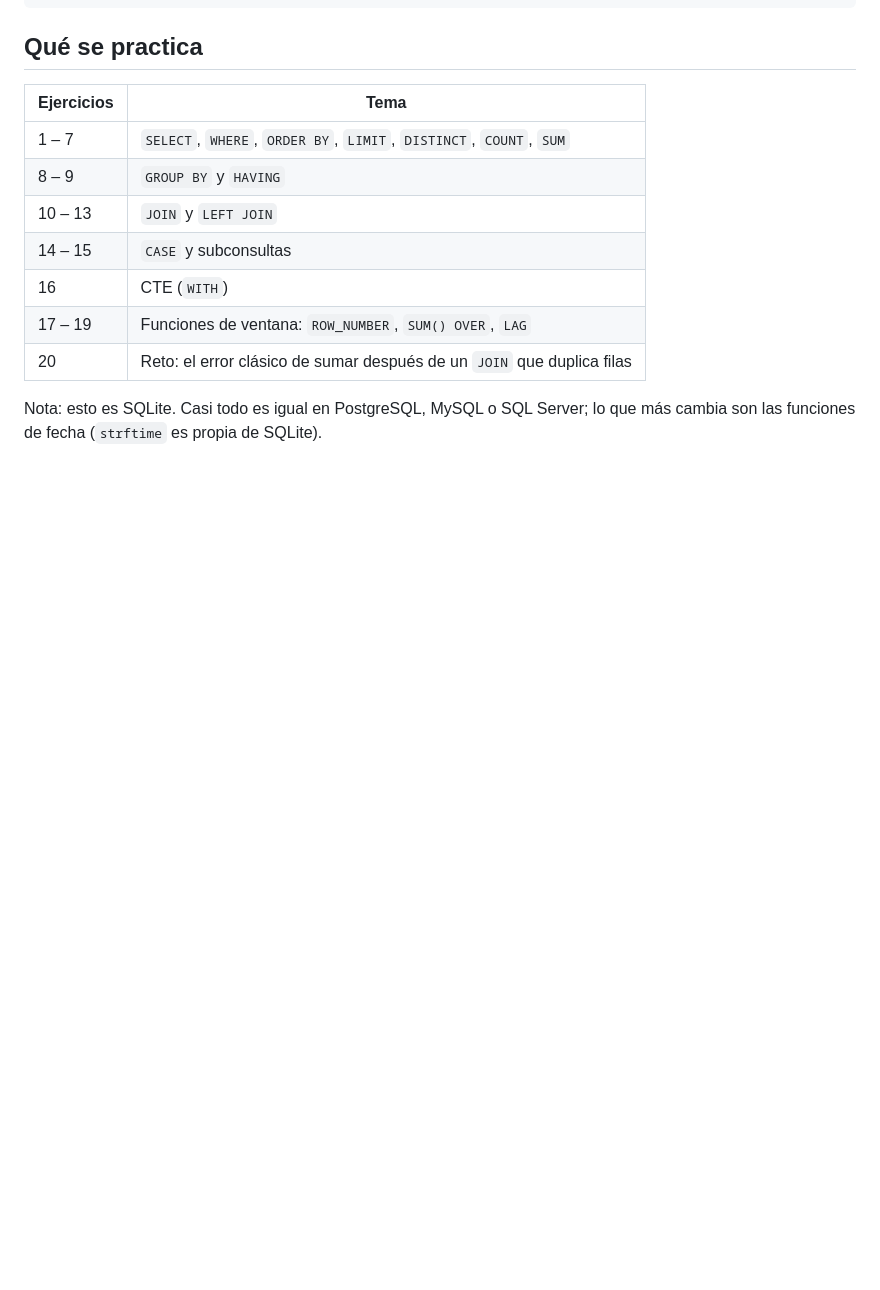
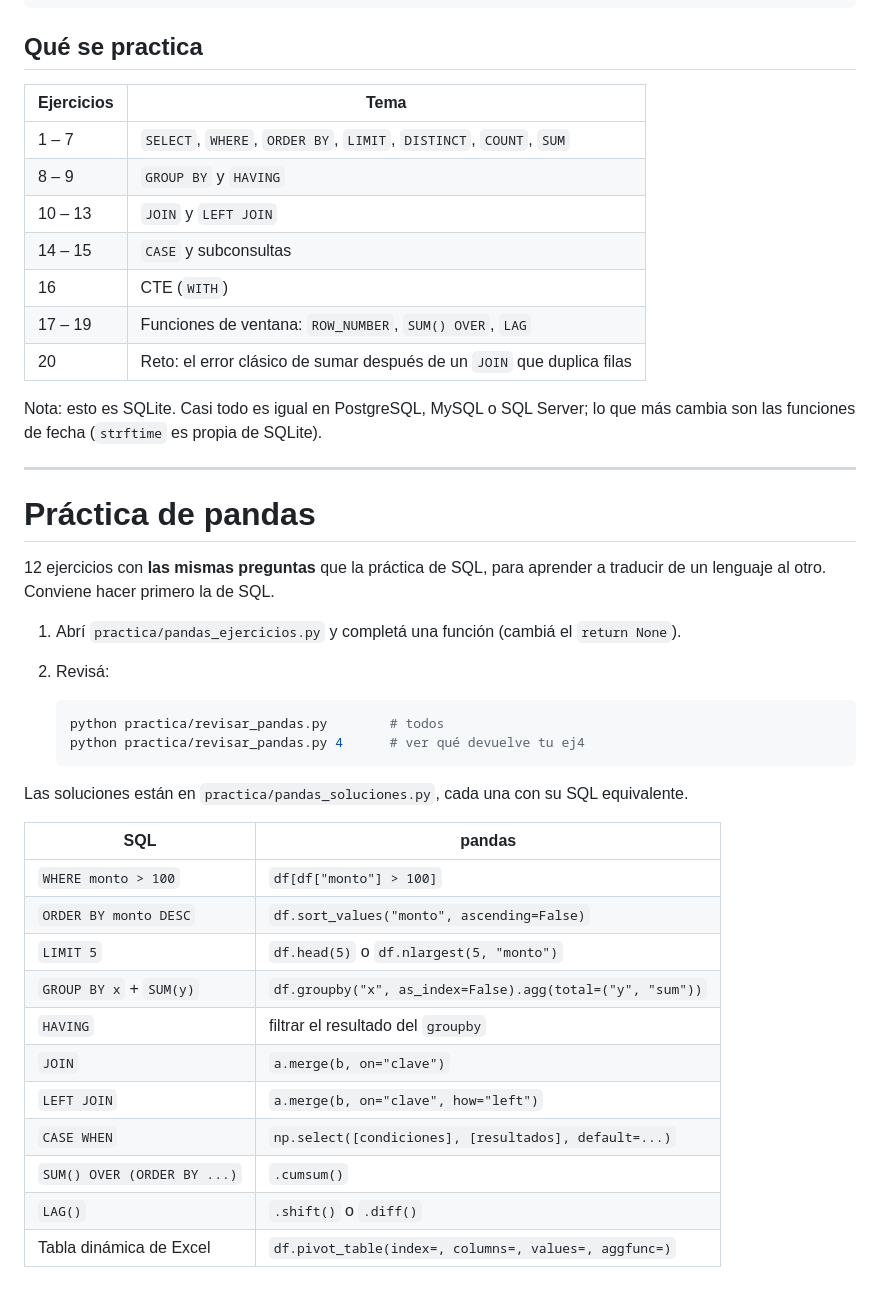
Before and after one commit to Kooovi/Gameproject, a Markdown page: practica/README.md, the part around the change. Drawn GitHub-style; blank space fills up the shorter version.

````diff
--- a/practica/README.md
+++ b/practica/README.md
@@ -69,3 +69,34 @@ sqlite> .quit
 
 Nota: esto es SQLite. Casi todo es igual en PostgreSQL, MySQL o SQL Server; lo que más
 cambia son las funciones de fecha (`strftime` es propia de SQLite).
+
+---
+
+# Práctica de pandas
+
+12 ejercicios con **las mismas preguntas** que la práctica de SQL, para aprender a
+traducir de un lenguaje al otro. Conviene hacer primero la de SQL.
+
+1. Abrí `practica/pandas_ejercicios.py` y completá una función (cambiá el `return None`).
+2. Revisá:
+
+   ```bash
+   python practica/revisar_pandas.py        # todos
+   python practica/revisar_pandas.py 4      # ver qué devuelve tu ej4
+   ```
+
+Las soluciones están en `practica/pandas_soluciones.py`, cada una con su SQL equivalente.
+
+| SQL | pandas |
+|---|---|
+| `WHERE monto > 100` | `df[df["monto"] > 100]` |
+| `ORDER BY monto DESC` | `df.sort_values("monto", ascending=False)` |
+| `LIMIT 5` | `df.head(5)` o `df.nlargest(5, "monto")` |
+| `GROUP BY x` + `SUM(y)` | `df.groupby("x", as_index=False).agg(total=("y", "sum"))` |
+| `HAVING` | filtrar el resultado del `groupby` |
+| `JOIN` | `a.merge(b, on="clave")` |
+| `LEFT JOIN` | `a.merge(b, on="clave", how="left")` |
+| `CASE WHEN` | `np.select([condiciones], [resultados], default=...)` |
+| `SUM() OVER (ORDER BY ...)` | `.cumsum()` |
+| `LAG()` | `.shift()` o `.diff()` |
+| Tabla dinámica de Excel | `df.pivot_table(index=, columns=, values=, aggfunc=)` |
````
Also changed, not shown: README.md (+6 -2 lines), docs/GUIA.md (+9 -7 lines), docs/PUBLICAR.md (added, +41 -0 lines), docs/img/detalle.png (deleted), docs/img/registrar.png (added), docs/img/resumen.png, 4 other files.
